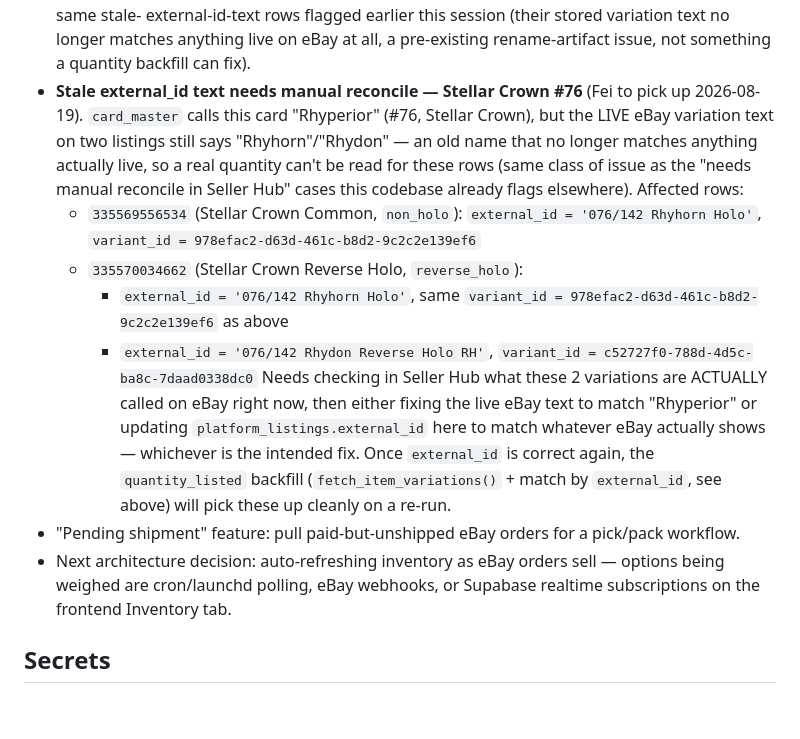
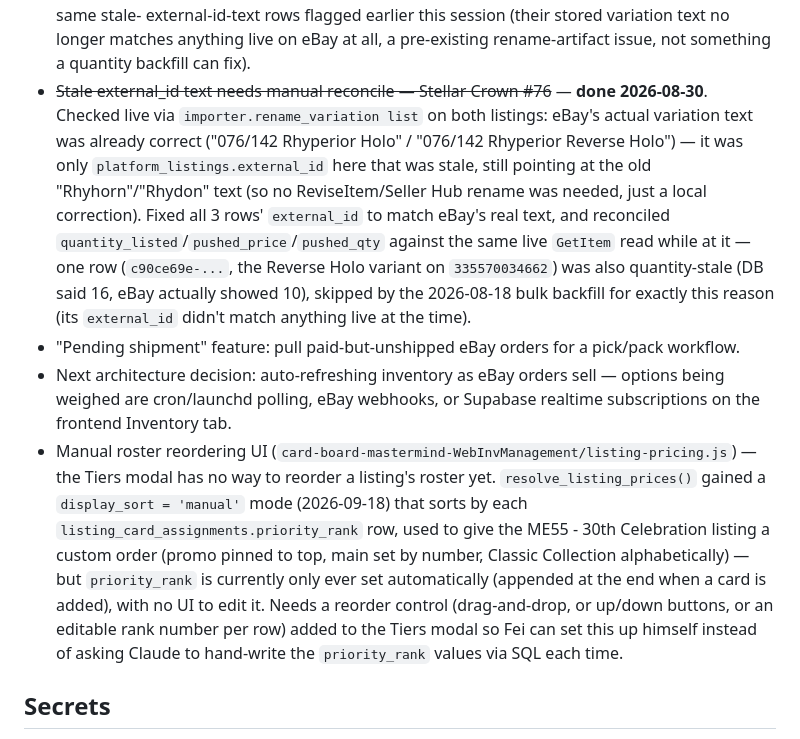
Before and after one commit to flyworld2002/Card-Board-MasterMind, a Markdown page: CLAUDE.md, the part around the change. Rendered like a GitHub page; blank space fills up the shorter version.

Commit message:
Add roadmap item: manual roster reordering UI for listing-pricing's Tiers modal
priority_rank now backs a real display_sort mode but has no editing UI yet -- currently only set automatically when a card is appended to a roster.

```diff
--- a/CLAUDE.md
+++ b/CLAUDE.md
@@ -321,33 +321,37 @@ part of any build output.
   variation text no longer matches anything live on eBay at all, a
   pre-existing rename-artifact issue, not something a quantity backfill
   can fix).
-- **Stale external_id text needs manual reconcile — Stellar Crown #76**
-  (Fei to pick up 2026-08-19). `card_master` calls this card
-  "Rhyperior" (#76, Stellar Crown), but the LIVE eBay variation text on
-  two listings still says "Rhyhorn"/"Rhydon" — an old name that no
-  longer matches anything actually live, so a real quantity can't be
-  read for these rows (same class of issue as the "needs manual
-  reconcile in Seller Hub" cases this codebase already flags
-  elsewhere). Affected rows:
-  - `335569556534` (Stellar Crown Common, `non_holo`): `external_id =
-    '076/142 Rhyhorn Holo'`, `variant_id = 978efac2-d63d-461c-b8d2-9c2c2e139ef6`
-  - `335570034662` (Stellar Crown Reverse Holo, `reverse_holo`):
-    - `external_id = '076/142 Rhyhorn Holo'`, same `variant_id =
-      978efac2-d63d-461c-b8d2-9c2c2e139ef6` as above
-    - `external_id = '076/142 Rhydon Reverse Holo RH'`, `variant_id =
-      c52727f0-788d-4d5c-ba8c-7daad0338dc0`
-  Needs checking in Seller Hub what these 2 variations are ACTUALLY
-  called on eBay right now, then either fixing the live eBay text to
-  match "Rhyperior" or updating `platform_listings.external_id` here
-  to match whatever eBay actually shows — whichever is the intended
-  fix. Once `external_id` is correct again, the `quantity_listed`
-  backfill (`fetch_item_variations()` + match by `external_id`, see
-  above) will pick these up cleanly on a re-run.
+- ~~Stale external_id text needs manual reconcile — Stellar Crown #76~~ —
+  **done 2026-08-30**. Checked live via `importer.rename_variation list`
+  on both listings: eBay's actual variation text was already correct
+  ("076/142 Rhyperior Holo" / "076/142 Rhyperior Reverse Holo") — it was
+  only `platform_listings.external_id` here that was stale, still
+  pointing at the old "Rhyhorn"/"Rhydon" text (so no ReviseItem/Seller
+  Hub rename was needed, just a local correction). Fixed all 3 rows'
+  `external_id` to match eBay's real text, and reconciled
+  `quantity_listed`/`pushed_price`/`pushed_qty` against the same live
+  `GetItem` read while at it — one row (`c90ce69e-...`, the Reverse Holo
+  variant on `335570034662`) was also quantity-stale (DB said 16, eBay
+  actually showed 10), skipped by the 2026-08-18 bulk backfill for
+  exactly this reason (its `external_id` didn't match anything live at
+  the time).
 - "Pending shipment" feature: pull paid-but-unshipped eBay orders for a
   pick/pack workflow.
 - Next architecture decision: auto-refreshing inventory as eBay orders
   sell — options being weighed are cron/launchd polling, eBay webhooks, or
   Supabase realtime subscriptions on the frontend Inventory tab.
+- Manual roster reordering UI (`card-board-mastermind-WebInvManagement/listing-pricing.js`)
+  — the Tiers modal has no way to reorder a listing's roster yet.
+  `resolve_listing_prices()` gained a `display_sort = 'manual'` mode
+  (2026-09-18) that sorts by each `listing_card_assignments.priority_rank`
+  row, used to give the ME55 - 30th Celebration listing a custom order
+  (promo pinned to top, main set by number, Classic Collection
+  alphabetically) — but `priority_rank` is currently only ever set
+  automatically (appended at the end when a card is added), with no UI
+  to edit it. Needs a reorder control (drag-and-drop, or up/down buttons,
+  or an editable rank number per row) added to the Tiers modal so Fei can
+  set this up himself instead of asking Claude to hand-write the
+  `priority_rank` values via SQL each time.
 
 ## Secrets
 
```
